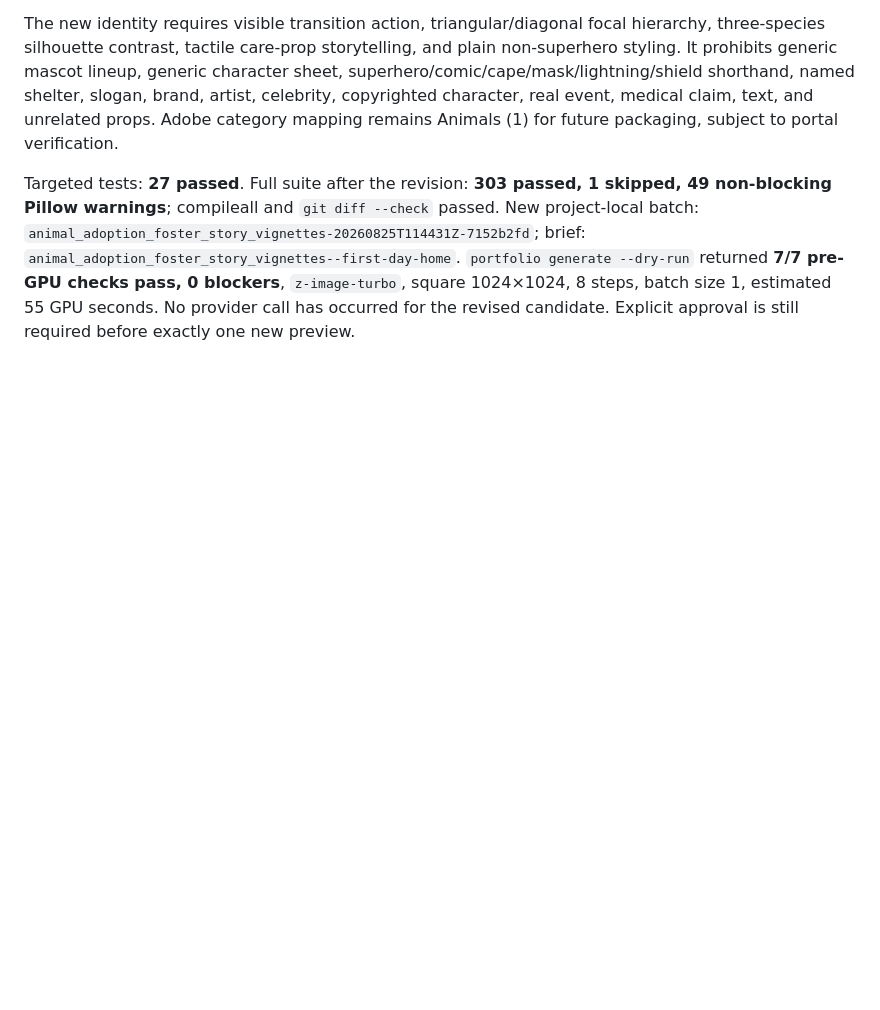
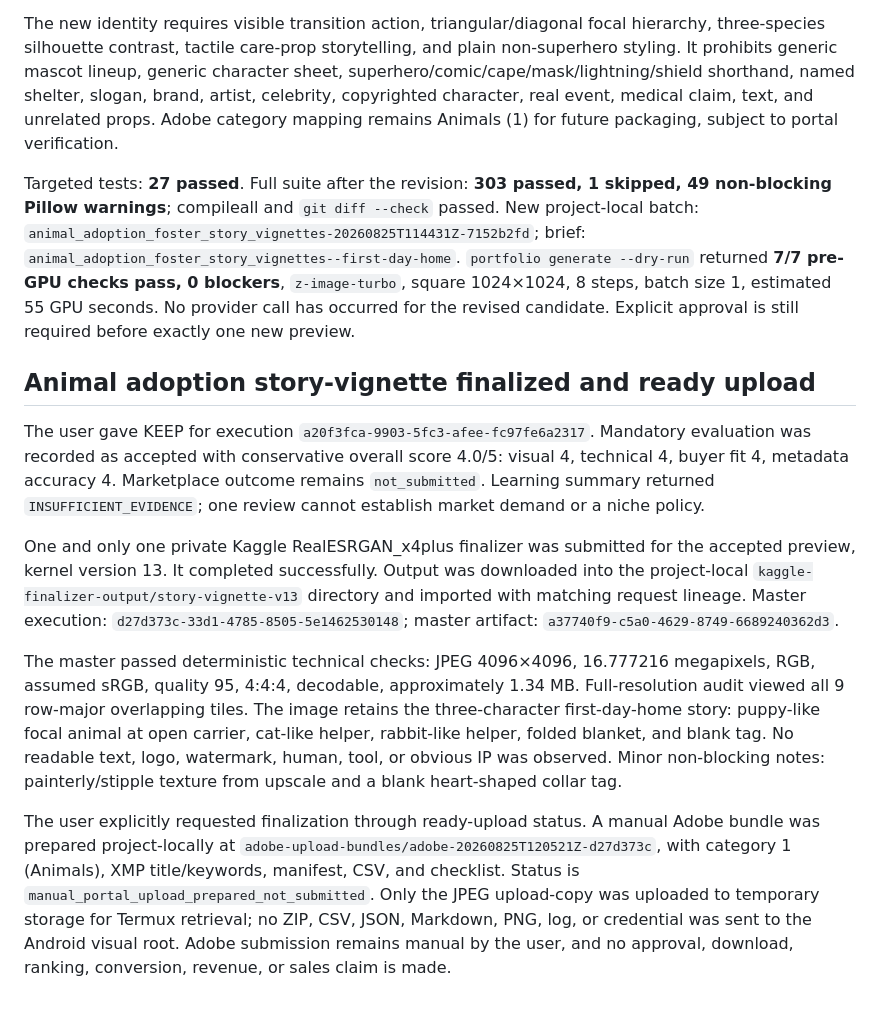
Before and after one commit to ibank31/stockforge-ai, a Markdown page: docs/STATUS.md, the part around the change. Rendered like a GitHub page; blank space fills up the shorter version.

Commit message:
finalize animal adoption story vignette

```diff
--- a/docs/STATUS.md
+++ b/docs/STATUS.md
@@ -222,3 +222,14 @@ The first animal-helper preview was rejected by the user as too standard/templat
 The new identity requires visible transition action, triangular/diagonal focal hierarchy, three-species silhouette contrast, tactile care-prop storytelling, and plain non-superhero styling. It prohibits generic mascot lineup, generic character sheet, superhero/comic/cape/mask/lightning/shield shorthand, named shelter, slogan, brand, artist, celebrity, copyrighted character, real event, medical claim, text, and unrelated props. Adobe category mapping remains Animals (1) for future packaging, subject to portal verification.
 
 Targeted tests: **27 passed**. Full suite after the revision: **303 passed, 1 skipped, 49 non-blocking Pillow warnings**; compileall and `git diff --check` passed. New project-local batch: `animal_adoption_foster_story_vignettes-20260825T114431Z-7152b2fd`; brief: `animal_adoption_foster_story_vignettes--first-day-home`. `portfolio generate --dry-run` returned **7/7 pre-GPU checks pass, 0 blockers**, `z-image-turbo`, square 1024×1024, 8 steps, batch size 1, estimated 55 GPU seconds. No provider call has occurred for the revised candidate. Explicit approval is still required before exactly one new preview.
+
+
+## Animal adoption story-vignette finalized and ready upload
+
+The user gave KEEP for execution `a20f3fca-9903-5fc3-afee-fc97fe6a2317`. Mandatory evaluation was recorded as accepted with conservative overall score 4.0/5: visual 4, technical 4, buyer fit 4, metadata accuracy 4. Marketplace outcome remains `not_submitted`. Learning summary returned `INSUFFICIENT_EVIDENCE`; one review cannot establish market demand or a niche policy.
+
+One and only one private Kaggle RealESRGAN_x4plus finalizer was submitted for the accepted preview, kernel version 13. It completed successfully. Output was downloaded into the project-local `kaggle-finalizer-output/story-vignette-v13` directory and imported with matching request lineage. Master execution: `d27d373c-33d1-4785-8505-5e1462530148`; master artifact: `a37740f9-c5a0-4629-8749-6689240362d3`.
+
+The master passed deterministic technical checks: JPEG 4096×4096, 16.777216 megapixels, RGB, assumed sRGB, quality 95, 4:4:4, decodable, approximately 1.34 MB. Full-resolution audit viewed all 9 row-major overlapping tiles. The image retains the three-character first-day-home story: puppy-like focal animal at open carrier, cat-like helper, rabbit-like helper, folded blanket, and blank tag. No readable text, logo, watermark, human, tool, or obvious IP was observed. Minor non-blocking notes: painterly/stipple texture from upscale and a blank heart-shaped collar tag.
+
+The user explicitly requested finalization through ready-upload status. A manual Adobe bundle was prepared project-locally at `adobe-upload-bundles/adobe-20260825T120521Z-d27d373c`, with category 1 (Animals), XMP title/keywords, manifest, CSV, and checklist. Status is `manual_portal_upload_prepared_not_submitted`. Only the JPEG upload-copy was uploaded to temporary storage for Termux retrieval; no ZIP, CSV, JSON, Markdown, PNG, log, or credential was sent to the Android visual root. Adobe submission remains manual by the user, and no approval, download, ranking, conversion, revenue, or sales claim is made.
```
Also changed, not shown: docs/SESSION_HANDOVER.md (+9 -0 lines), docs/research/ANIMAL_STORY_VIGNETTE_MASTER_AUDIT_2026-08-25.md (added, +50 -0 lines).
